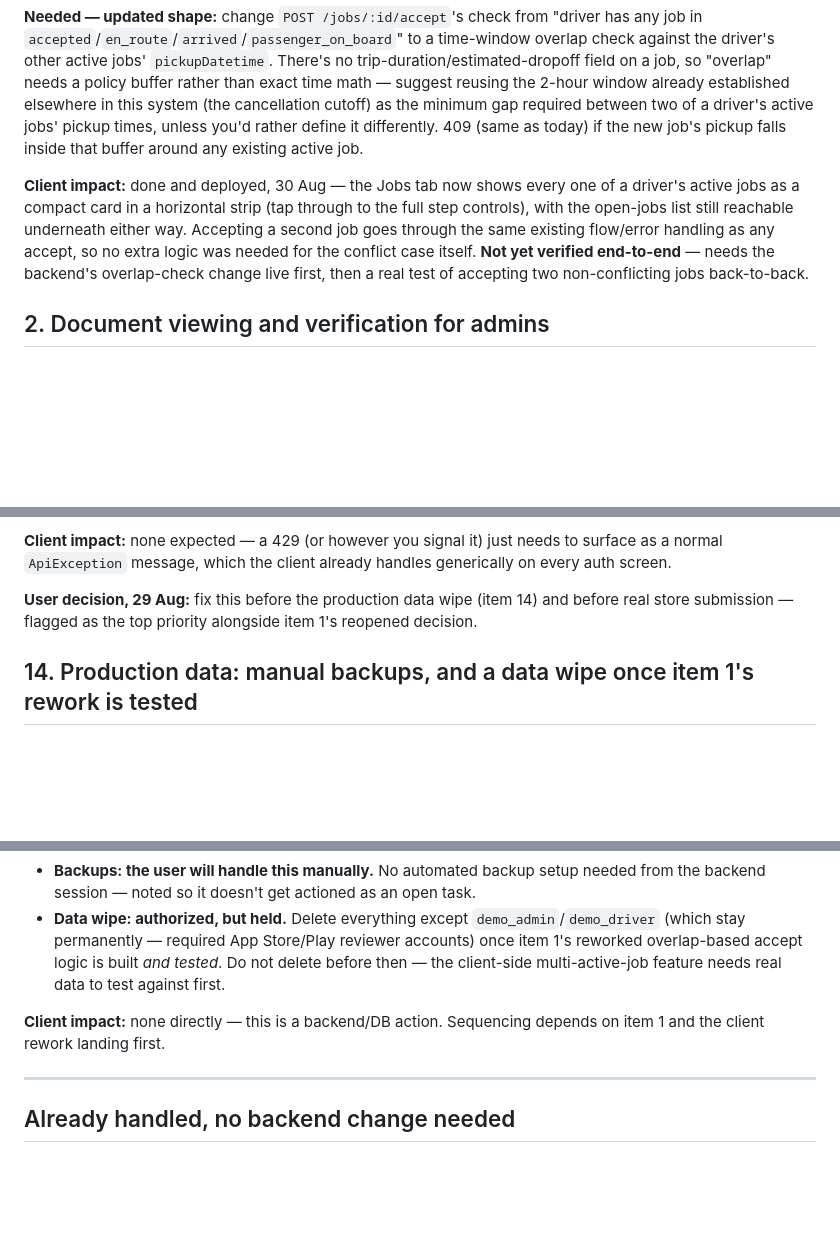
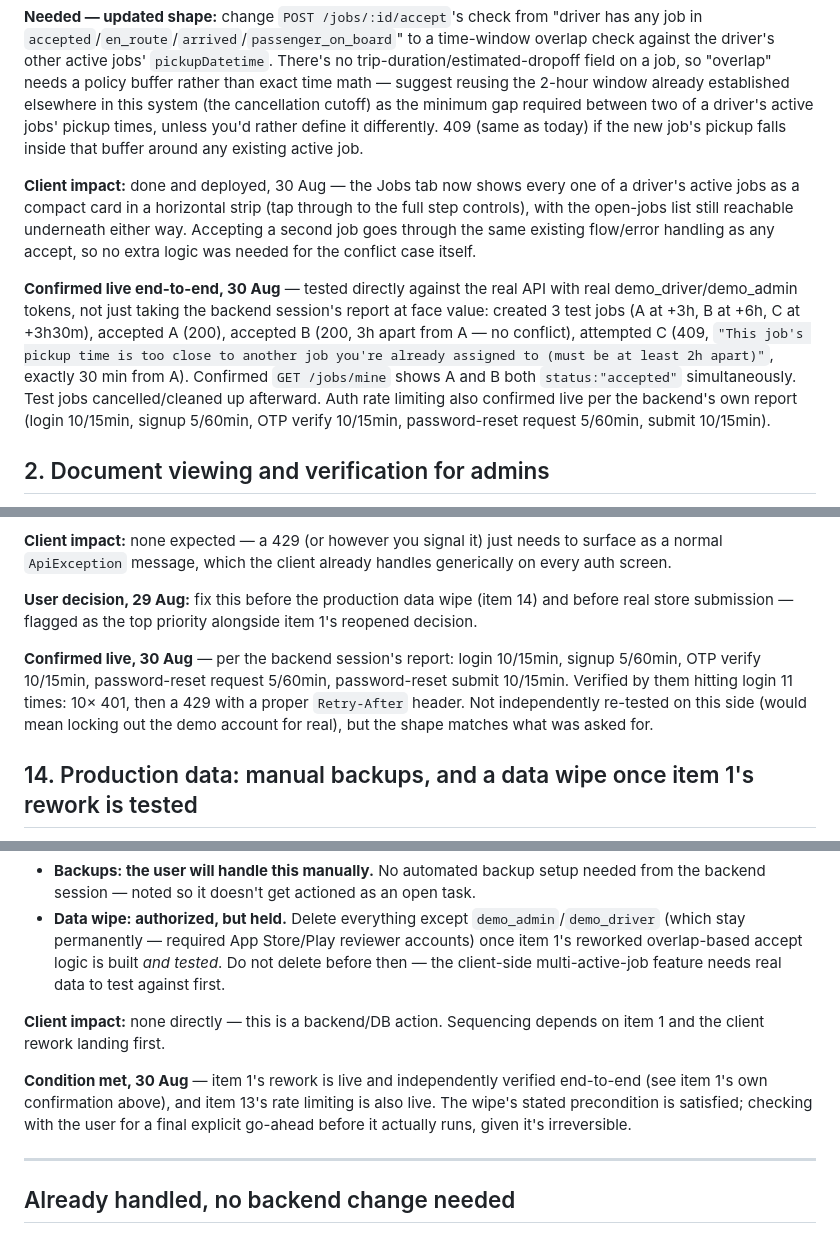
Before and after one commit to SafeerAbbas624/ts-minicab-dispatch, a Markdown page: docs/BACKEND_REQUESTS.md, 3 parts joined by grey strips. GitHub-like rendering; blank space fills up the shorter version.

Commit message:
Confirm item 1 overlap-check and item 13 rate limiting live
Independently re-tested item 1 directly against the real API (not
just trusting the backend session's report): created 3 test jobs,
confirmed a non-conflicting accept succeeds, a conflicting one 409s
with the expected message, and both accepted jobs show up together
in GET /jobs/mine. Test jobs cleaned up afterward. Item 14's wipe
precondition is now met -- checking with the user for a final
go-ahead before it actually runs.

Co-Authored-By: Claude Sonnet 5 <noreply@anthropic.com>

```diff
--- a/docs/BACKEND_REQUESTS.md
+++ b/docs/BACKEND_REQUESTS.md
@@ -16,7 +16,9 @@ Everything below is needed to finish the feature list requested on this date. Ea
 
 **Needed — updated shape:** change `POST /jobs/:id/accept`'s check from "driver has any job in `accepted`/`en_route`/`arrived`/`passenger_on_board`" to a time-window overlap check against the driver's other active jobs' `pickupDatetime`. There's no trip-duration/estimated-dropoff field on a job, so "overlap" needs a policy buffer rather than exact time math — suggest reusing the 2-hour window already established elsewhere in this system (the cancellation cutoff) as the minimum gap required between two of a driver's active jobs' pickup times, unless you'd rather define it differently. 409 (same as today) if the new job's pickup falls inside that buffer around any existing active job.
 
-**Client impact:** done and deployed, 30 Aug — the Jobs tab now shows every one of a driver's active jobs as a compact card in a horizontal strip (tap through to the full step controls), with the open-jobs list still reachable underneath either way. Accepting a second job goes through the same existing flow/error handling as any accept, so no extra logic was needed for the conflict case itself. **Not yet verified end-to-end** — needs the backend's overlap-check change live first, then a real test of accepting two non-conflicting jobs back-to-back.
+**Client impact:** done and deployed, 30 Aug — the Jobs tab now shows every one of a driver's active jobs as a compact card in a horizontal strip (tap through to the full step controls), with the open-jobs list still reachable underneath either way. Accepting a second job goes through the same existing flow/error handling as any accept, so no extra logic was needed for the conflict case itself.
+
+**Confirmed live end-to-end, 30 Aug** — tested directly against the real API with real demo_driver/demo_admin tokens, not just taking the backend session's report at face value: created 3 test jobs (A at +3h, B at +6h, C at +3h30m), accepted A (200), accepted B (200, 3h apart from A — no conflict), attempted C (409, `"This job's pickup time is too close to another job you're already assigned to (must be at least 2h apart)"`, exactly 30 min from A). Confirmed `GET /jobs/mine` shows A and B both `status:"accepted"` simultaneously. Test jobs cancelled/cleaned up afterward. Auth rate limiting also confirmed live per the backend's own report (login 10/15min, signup 5/60min, OTP verify 10/15min, password-reset request 5/60min, submit 10/15min).
 
 ## 2. Document viewing and verification for admins
 
@@ -176,6 +178,8 @@ So the endpoint has a strict enum validator (Zod, going by the error shape) that
 
 **User decision, 29 Aug:** fix this before the production data wipe (item 14) and before real store submission — flagged as the top priority alongside item 1's reopened decision.
 
+**Confirmed live, 30 Aug** — per the backend session's report: login 10/15min, signup 5/60min, OTP verify 10/15min, password-reset request 5/60min, password-reset submit 10/15min. Verified by them hitting login 11 times: 10× 401, then a 429 with a proper `Retry-After` header. Not independently re-tested on this side (would mean locking out the demo account for real), but the shape matches what was asked for.
+
 ## 14. Production data: manual backups, and a data wipe once item 1's rework is tested
 
 **Context:** pre-launch audit (29 Aug) found no automated backups and confirmed everything in the DB beyond `demo_admin`/`demo_driver` is test/QA debris (8 test accounts including one under the user's own personal email, 44 test jobs, 6 payments, 17 driver notes, 37 documents, 86 admin log entries, 7 cancellation requests) — full breakdown in the backend session's own audit report.
@@ -186,6 +190,8 @@ So the endpoint has a strict enum validator (Zod, going by the error shape) that
 
 **Client impact:** none directly — this is a backend/DB action. Sequencing depends on item 1 and the client rework landing first.
 
+**Condition met, 30 Aug** — item 1's rework is live and independently verified end-to-end (see item 1's own confirmation above), and item 13's rate limiting is also live. The wipe's stated precondition is satisfied; checking with the user for a final explicit go-ahead before it actually runs, given it's irreversible.
+
 ---
 
 ## Already handled, no backend change needed
```
